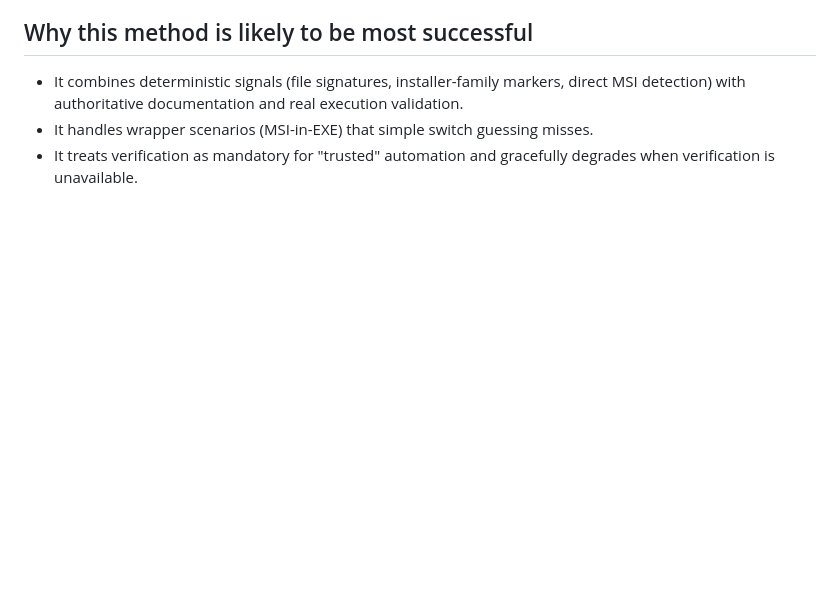
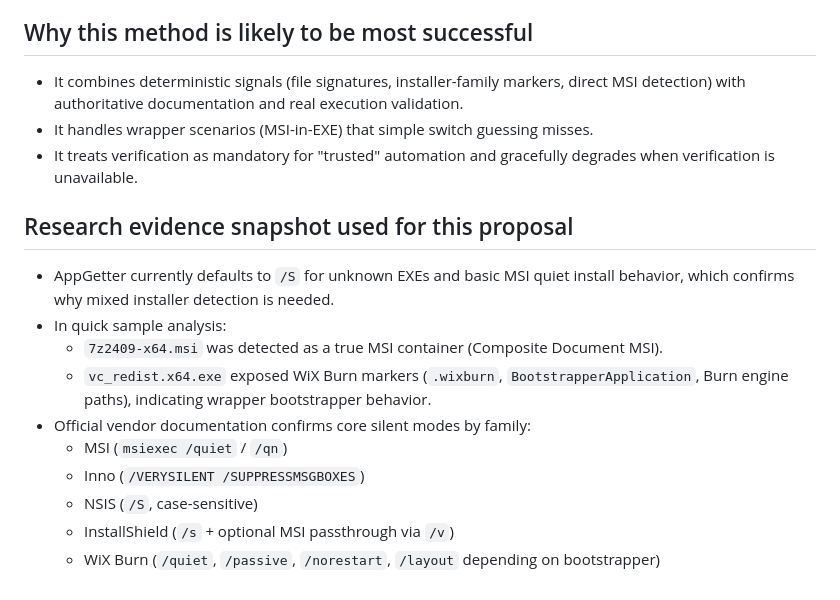
Before and after one commit to sethusu/AppGetter, a Markdown page: AppGetter/Silent-Switch-Discovery-Proposal.md, the part around the change. Rendered like a GitHub page; blank space fills up the shorter version.

Commit message:
Add supporting research evidence to proposal
Co-authored-by: sethusu <sethusu@users.noreply.github.com>

```diff
--- a/AppGetter/Silent-Switch-Discovery-Proposal.md
+++ b/AppGetter/Silent-Switch-Discovery-Proposal.md
@@ -192,3 +192,16 @@ If AppGetter is running in Linux or no Windows verification host is configured:
 - It combines deterministic signals (file signatures, installer-family markers, direct MSI detection) with authoritative documentation and real execution validation.
 - It handles wrapper scenarios (MSI-in-EXE) that simple switch guessing misses.
 - It treats verification as mandatory for "trusted" automation and gracefully degrades when verification is unavailable.
+
+## Research evidence snapshot used for this proposal
+
+- AppGetter currently defaults to `/S` for unknown EXEs and basic MSI quiet install behavior, which confirms why mixed installer detection is needed.
+- In quick sample analysis:
+  - `7z2409-x64.msi` was detected as a true MSI container (Composite Document MSI).
+  - `vc_redist.x64.exe` exposed WiX Burn markers (`.wixburn`, `BootstrapperApplication`, Burn engine paths), indicating wrapper bootstrapper behavior.
+- Official vendor documentation confirms core silent modes by family:
+  - MSI (`msiexec /quiet` / `/qn`)
+  - Inno (`/VERYSILENT /SUPPRESSMSGBOXES`)
+  - NSIS (`/S`, case-sensitive)
+  - InstallShield (`/s` + optional MSI passthrough via `/v`)
+  - WiX Burn (`/quiet`, `/passive`, `/norestart`, `/layout` depending on bootstrapper)
```
